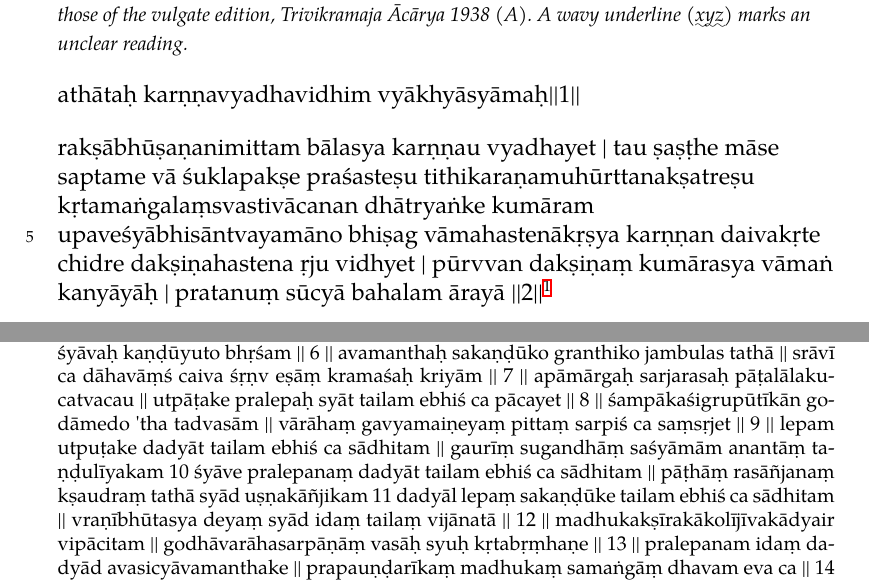
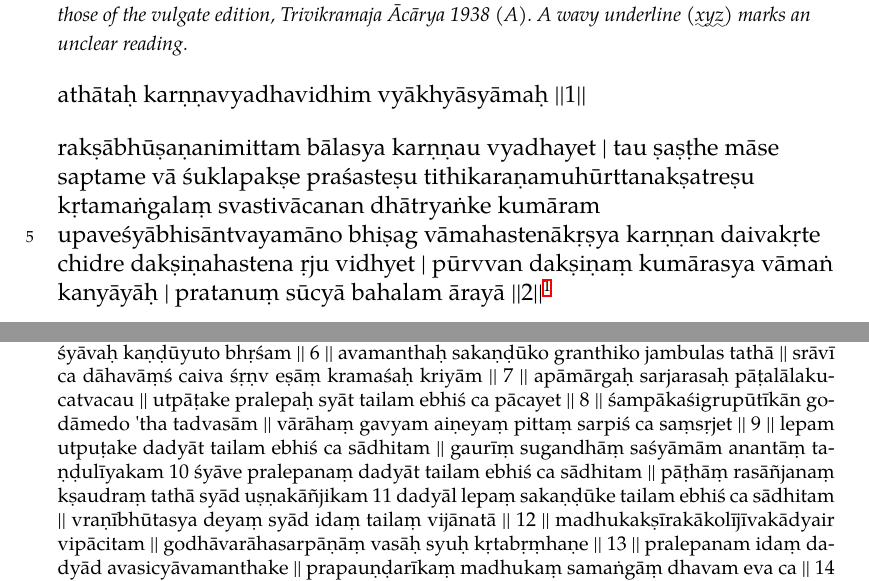
Before and after one commit to wujastyk/sushrutaproject, a LaTeX document (translation/edition/provisional-edition_sutrasthana-gv6fam6pom-all.tex): two parts of pages 1 and 6 of 8, joined at a grey line, cut so that both start at the same text. Compiled offline with XeLaTeX; a missing font is replaced by an installed copy or a similar font.

Commit message:
skt edition for surgery article

```diff
--- a/translation/edition/provisional-edition_sutrasthana-gv6fam6pom-all.tex
+++ b/translation/edition/provisional-edition_sutrasthana-gv6fam6pom-all.tex
@@ -552,7 +554,7 @@ Nepalese version) instead of \emph{suviśiṣṭaḥ}.}
   apāmārgaḥ sarjarasaḥ pāṭalālakucatvacau ||
   utpāṭake pralepaḥ syāt tailam ebhiś ca pācayet || 8 ||
   śampākaśigrupūtīkān godāmedo 'tha tadvasām ||
-  vārāhaṃ gavyamaiṇeyaṃ pittaṃ sarpiś ca saṃsṛjet || 9 ||
+  vārāhaṃ gavyam aiṇeyaṃ pittaṃ sarpiś ca saṃsṛjet || 9 ||
   lepam utpuṭake dadyāt tailam ebhiś ca sādhitam ||
   gaurīṃ sugandhāṃ saśyāmām anantāṃ taṇḍulīyakam 10
   śyāve pralepanaṃ dadyāt tailam ebhiś ca sādhitam ||
```
Also changed, not shown: translation/edition/provisional-edition_sutrasthana-gv6fam6pom-all.tex (6 more changed lines).
